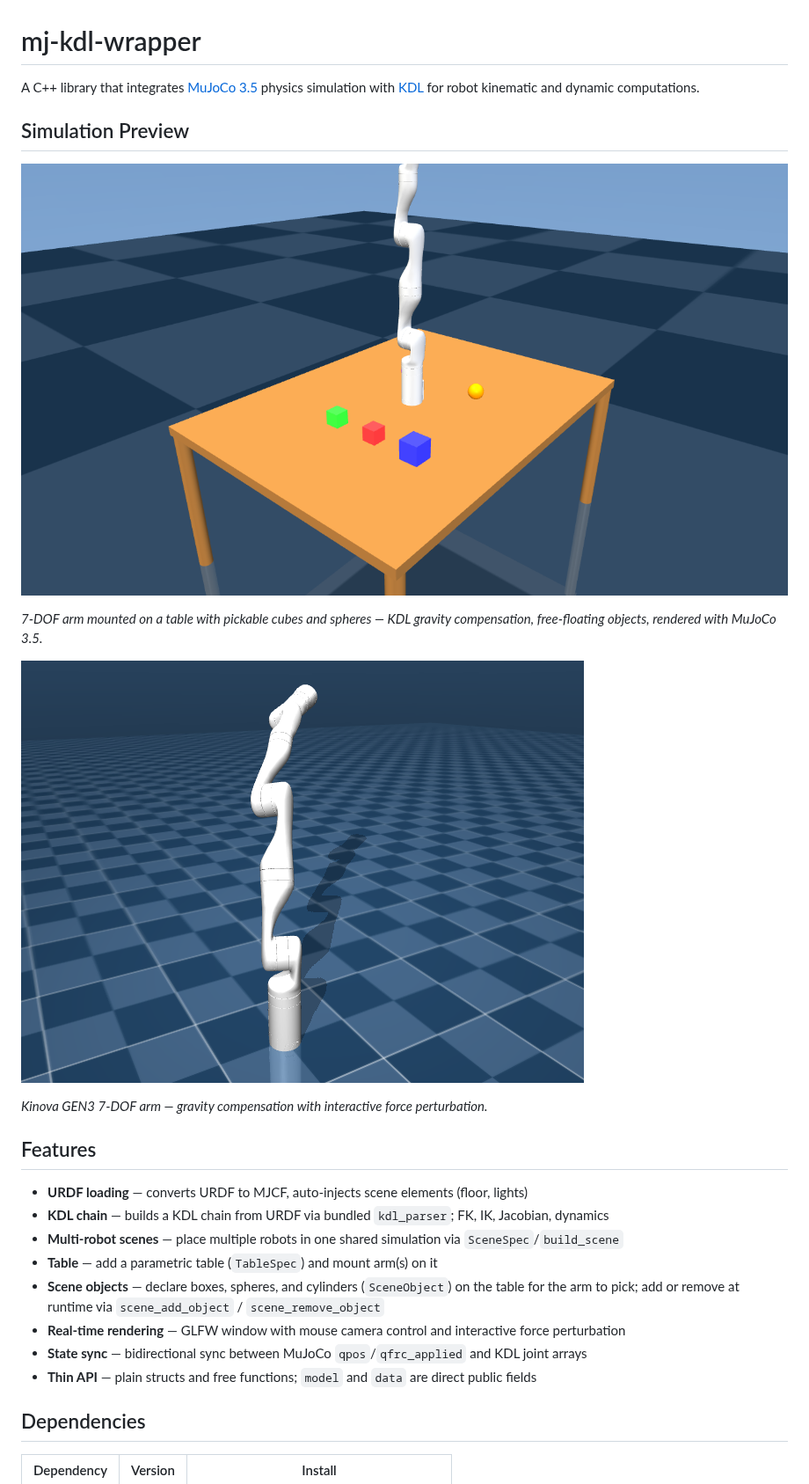
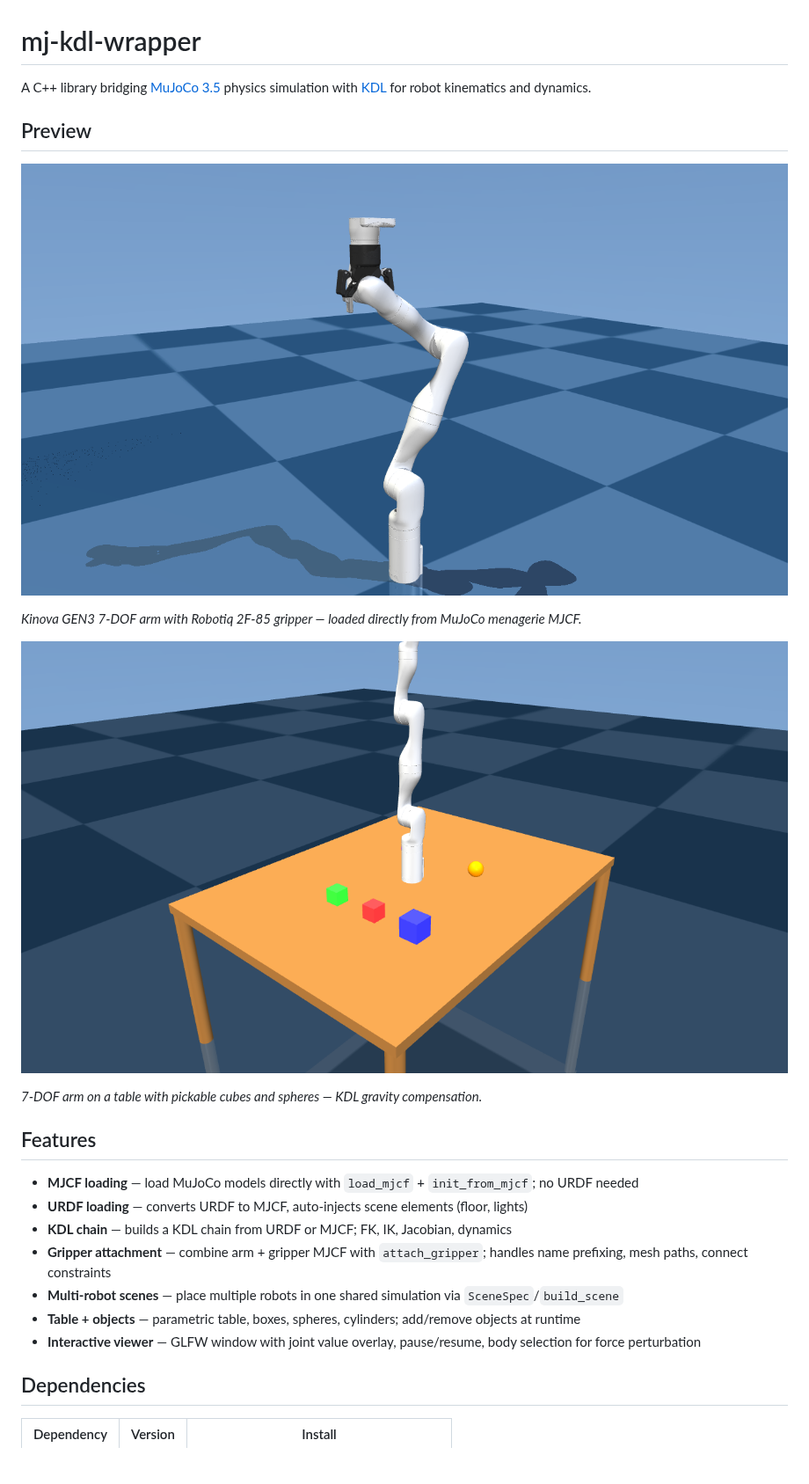
Before and after one commit to vamsikalagaturu/mj_kdl_wrapper, a Markdown page: README.md, the part around one of its changes. Shown at 88% size. Drawn GitHub-style; pictures changed too: docs/gen3_with_gripper.png (added); blank space fills up the shorter version.

```diff
--- a/README.md
+++ b/README.md
@@ -1,27 +1,26 @@
 # mj-kdl-wrapper
 
-A C++ library that integrates [MuJoCo 3.5](https://github.com/google-deepmind/mujoco) physics simulation with [KDL](https://github.com/orocos/orocos_kinematics_dynamics) for robot kinematic and dynamic computations.
+A C++ library bridging [MuJoCo 3.5](https://github.com/google-deepmind/mujoco) physics simulation with [KDL](https://github.com/orocos/orocos_kinematics_dynamics) for robot kinematics and dynamics.
 
-## Simulation Preview
+## Preview
 
-![Robot arm on table with coloured objects](docs/table_scene_screenshot.png)
+![Kinova GEN3 with Robotiq 2F-85 gripper](docs/gen3_with_gripper.png)
 
-*7-DOF arm mounted on a table with pickable cubes and spheres — KDL gravity compensation, free-floating objects, rendered with MuJoCo 3.5.*
+*Kinova GEN3 7-DOF arm with Robotiq 2F-85 gripper — loaded directly from MuJoCo menagerie MJCF.*
 
-![Kinova GEN3 single-arm scene](docs/sim_screenshot.png)
+![Robot arm on table with objects](docs/table_scene_screenshot.png)
 
-*Kinova GEN3 7-DOF arm — gravity compensation with interactive force perturbation.*
+*7-DOF arm on a table with pickable cubes and spheres — KDL gravity compensation.*
 
 ## Features
 
+- **MJCF loading** — load MuJoCo models directly with `load_mjcf` + `init_from_mjcf`; no URDF needed
 - **URDF loading** — converts URDF to MJCF, auto-injects scene elements (floor, lights)
-- **KDL chain** — builds a KDL chain from URDF via bundled `kdl_parser`; FK, IK, Jacobian, dynamics
+- **KDL chain** — builds a KDL chain from URDF or MJCF; FK, IK, Jacobian, dynamics
+- **Gripper attachment** — combine arm + gripper MJCF with `attach_gripper`; handles name prefixing, mesh paths, connect constraints
 - **Multi-robot scenes** — place multiple robots in one shared simulation via `SceneSpec`/`build_scene`
-- **Table** — add a parametric table (`TableSpec`) and mount arm(s) on it
-- **Scene objects** — declare boxes, spheres, and cylinders (`SceneObject`) on the table for the arm to pick; add or remove at runtime via `scene_add_object` / `scene_remove_object`
-- **Real-time rendering** — GLFW window with mouse camera control and interactive force perturbation
-- **State sync** — bidirectional sync between MuJoCo `qpos`/`qfrc_applied` and KDL joint arrays
-- **Thin API** — plain structs and free functions; `model` and `data` are direct public fields
+- **Table + objects** — parametric table, boxes, spheres, cylinders; add/remove objects at runtime
+- **Interactive viewer** — GLFW window with joint value overlay, pause/resume, body selection for force perturbation
 
 ## Dependencies
 
```
Also changed, not shown: other parts of README.md (+107 -101 lines), 4 other files.
